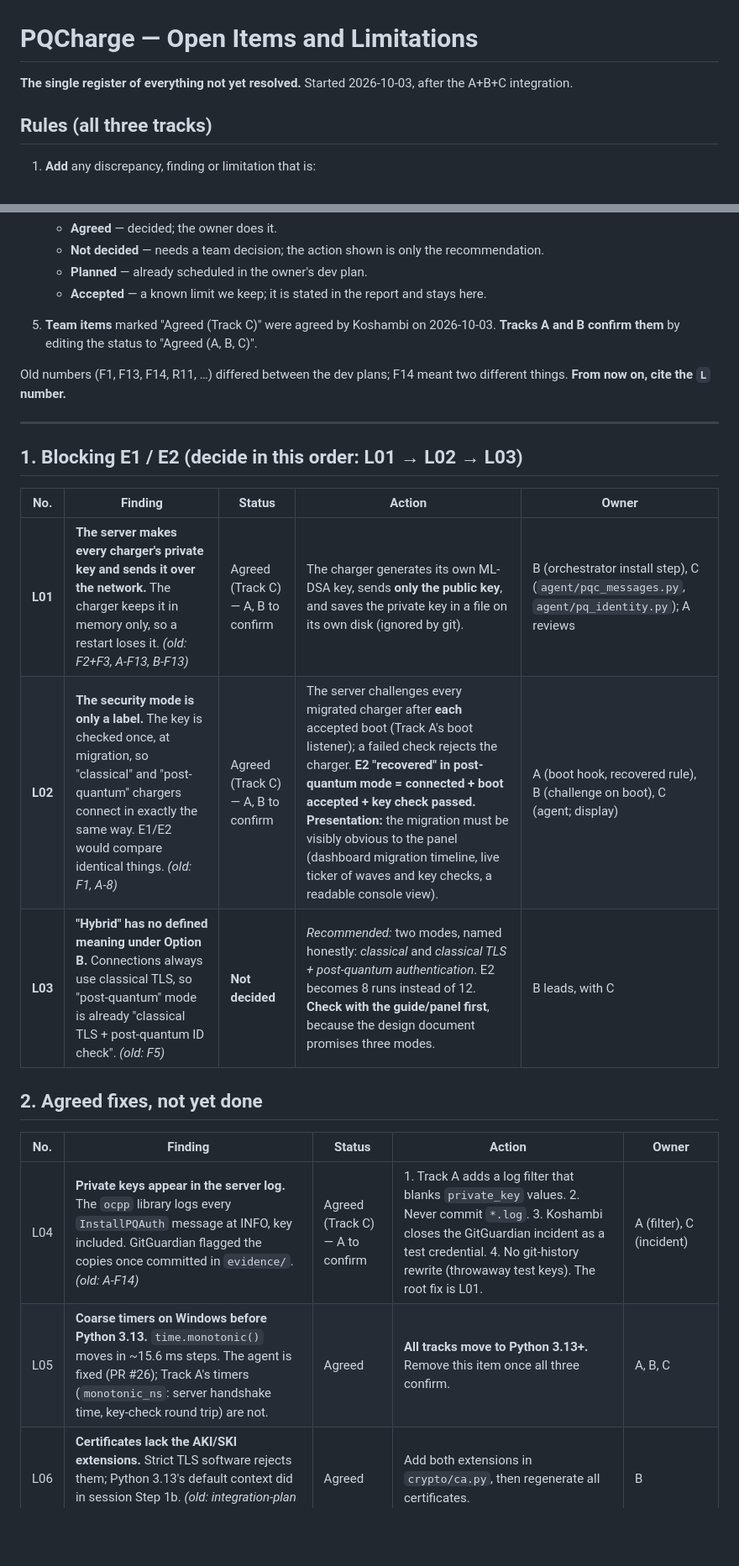
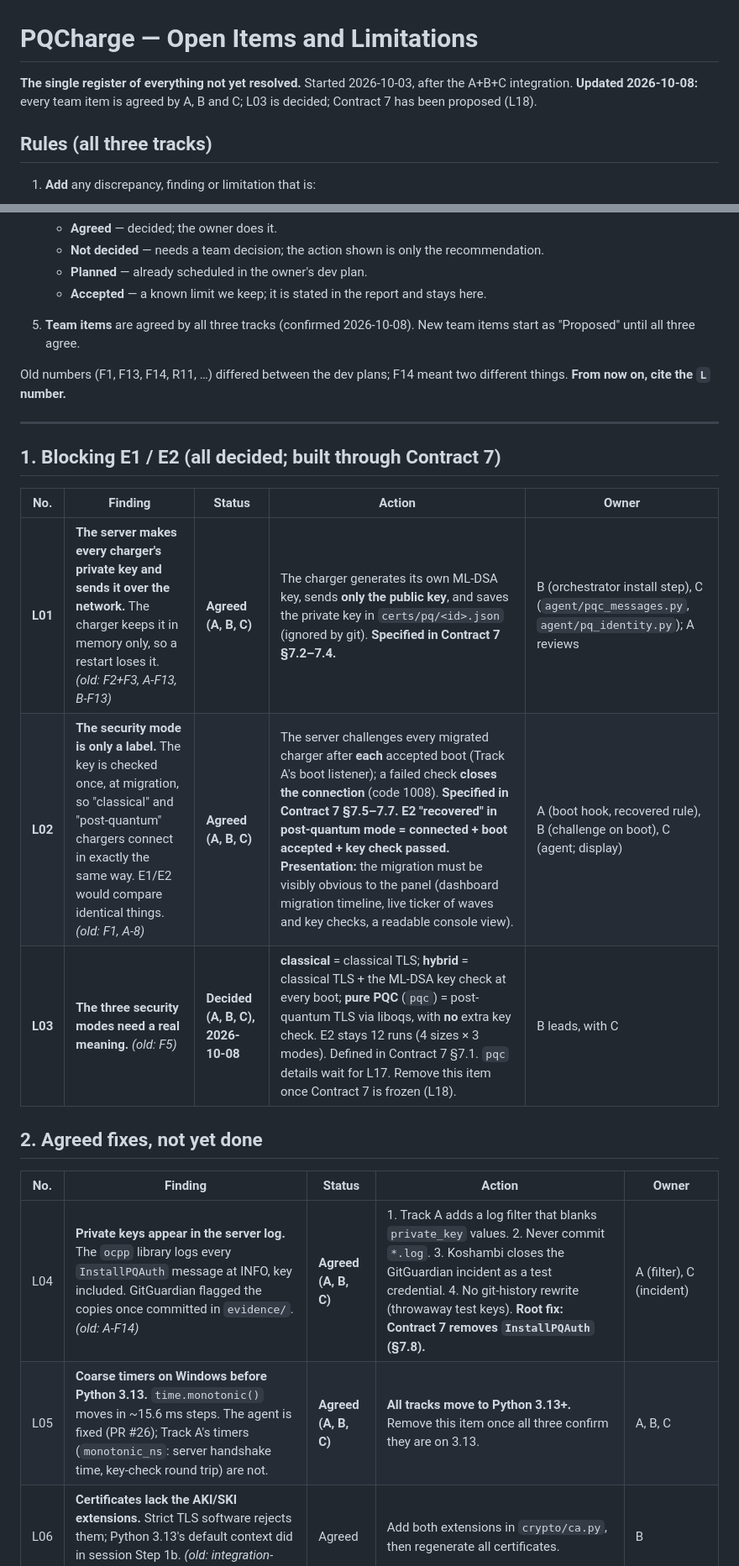
Before and after one commit to PJT1-VIT/PQCharge, a Markdown page: limitations.md, 2 parts joined by grey strips. Shown at 84% size. Rendered like a GitHub page; blank space fills up the shorter version.

Commit message:
limitations.md: all team items agreed, L03 decided, add L17-L19 (Contract 7 proposed)

```diff
--- a/limitations.md
+++ b/limitations.md
@@ -1,6 +1,6 @@
 # PQCharge — Open Items and Limitations
 
-**The single register of everything not yet resolved.** Started 2026-10-03, after the A+B+C integration.
+**The single register of everything not yet resolved.** Started 2026-10-03, after the A+B+C integration. **Updated 2026-10-08:** every team item is agreed by A, B and C; L03 is decided; Contract 7 has been proposed (L18).
 
 ## Rules (all three tracks)
 
@@ -18,26 +18,26 @@
    - **Not decided** — needs a team decision; the action shown is only the recommendation.
    - **Planned** — already scheduled in the owner's dev plan.
    - **Accepted** — a known limit we keep; it is stated in the report and stays here.
-5. **Team items** marked "Agreed (Track C)" were agreed by Koshambi on 2026-10-03. **Tracks A and B confirm them** by editing the status to "Agreed (A, B, C)".
+5. **Team items** are agreed by all three tracks (confirmed 2026-10-08). New team items start as "Proposed" until all three agree.
 
 Old numbers (F1, F13, F14, R11, …) differed between the dev plans; F14 meant two different things. **From now on, cite the `L` number.**
 
 ---
 
-## 1. Blocking E1 / E2 (decide in this order: L01 → L02 → L03)
+## 1. Blocking E1 / E2 (all decided; built through Contract 7)
 
 | No. | Finding | Status | Action | Owner |
 |---|---|---|---|---|
-| **L01** | **The server makes every charger's private key and sends it over the network.** The charger keeps it in memory only, so a restart loses it. *(old: F2+F3, A-F13, B-F13)* | Agreed (Track C) — A, B to confirm | The charger generates its own ML-DSA key, sends **only the public key**, and saves the private key in a file on its own disk (ignored by git). | B (orchestrator install step), C (`agent/pqc_messages.py`, `agent/pq_identity.py`); A reviews |
-| **L02** | **The security mode is only a label.** The key is checked once, at migration, so "classical" and "post-quantum" chargers connect in exactly the same way. E1/E2 would compare identical things. *(old: F1, A-8)* | Agreed (Track C) — A, B to confirm | The server challenges every migrated charger after **each** accepted boot (Track A's boot listener); a failed check rejects the charger. **E2 "recovered" in post-quantum mode = connected + boot accepted + key check passed.** **Presentation:** the migration must be visibly obvious to the panel (dashboard migration timeline, live ticker of waves and key checks, a readable console view). | A (boot hook, recovered rule), B (challenge on boot), C (agent; display) |
-| **L03** | **"Hybrid" has no defined meaning under Option B.** Connections always use classical TLS, so "post-quantum" mode is already "classical TLS + post-quantum ID check". *(old: F5)* | **Not decided** | *Recommended:* two modes, named honestly: *classical* and *classical TLS + post-quantum authentication*. E2 becomes 8 runs instead of 12. **Check with the guide/panel first**, because the design document promises three modes. | B leads, with C |
+| **L01** | **The server makes every charger's private key and sends it over the network.** The charger keeps it in memory only, so a restart loses it. *(old: F2+F3, A-F13, B-F13)* | **Agreed (A, B, C)** | The charger generates its own ML-DSA key, sends **only the public key**, and saves the private key in `certs/pq/<id>.json` (ignored by git). **Specified in Contract 7 §7.2–7.4.** | B (orchestrator install step), C (`agent/pqc_messages.py`, `agent/pq_identity.py`); A reviews |
+| **L02** | **The security mode is only a label.** The key is checked once, at migration, so "classical" and "post-quantum" chargers connect in exactly the same way. E1/E2 would compare identical things. *(old: F1, A-8)* | **Agreed (A, B, C)** | The server challenges every migrated charger after **each** accepted boot (Track A's boot listener); a failed check **closes the connection** (code 1008). **Specified in Contract 7 §7.5–7.7.** **E2 "recovered" in post-quantum mode = connected + boot accepted + key check passed.** **Presentation:** the migration must be visibly obvious to the panel (dashboard migration timeline, live ticker of waves and key checks, a readable console view). | A (boot hook, recovered rule), B (challenge on boot), C (agent; display) |
+| **L03** | **The three security modes need a real meaning.** *(old: F5)* | **Decided (A, B, C), 2026-10-08** | **classical** = classical TLS; **hybrid** = classical TLS + the ML-DSA key check at every boot; **pure PQC** (`pqc`) = post-quantum TLS via liboqs, with **no** extra key check. E2 stays 12 runs (4 sizes × 3 modes). Defined in Contract 7 §7.1. `pqc` details wait for L17. Remove this item once Contract 7 is frozen (L18). | B leads, with C |
 
 ## 2. Agreed fixes, not yet done
 
 | No. | Finding | Status | Action | Owner |
 |---|---|---|---|---|
-| L04 | **Private keys appear in the server log.** The `ocpp` library logs every `InstallPQAuth` message at INFO, key included. GitGuardian flagged the copies once committed in `evidence/`. *(old: A-F14)* | Agreed (Track C) — A to confirm | 1. Track A adds a log filter that blanks `private_key` values. 2. Never commit `*.log`. 3. Koshambi closes the GitGuardian incident as a test credential. 4. No git-history rewrite (throwaway test keys). The root fix is L01. | A (filter), C (incident) |
-| L05 | **Coarse timers on Windows before Python 3.13.** `time.monotonic()` moves in ~15.6 ms steps. The agent is fixed (PR #26); Track A's timers (`monotonic_ns`: server handshake time, key-check round trip) are not. | Agreed | **All tracks move to Python 3.13+.** Remove this item once all three confirm. | A, B, C |
+| L04 | **Private keys appear in the server log.** The `ocpp` library logs every `InstallPQAuth` message at INFO, key included. GitGuardian flagged the copies once committed in `evidence/`. *(old: A-F14)* | **Agreed (A, B, C)** | 1. Track A adds a log filter that blanks `private_key` values. 2. Never commit `*.log`. 3. Koshambi closes the GitGuardian incident as a test credential. 4. No git-history rewrite (throwaway test keys). **Root fix: Contract 7 removes `InstallPQAuth` (§7.8).** | A (filter), C (incident) |
+| L05 | **Coarse timers on Windows before Python 3.13.** `time.monotonic()` moves in ~15.6 ms steps. The agent is fixed (PR #26); Track A's timers (`monotonic_ns`: server handshake time, key-check round trip) are not. | **Agreed (A, B, C)** | **All tracks move to Python 3.13+.** Remove this item once all three confirm they are on 3.13. | A, B, C |
 | L06 | **Certificates lack the AKI/SKI extensions.** Strict TLS software rejects them; Python 3.13's default context did in session Step 1b. *(old: integration-plan F14)* | Agreed | Add both extensions in `crypto/ca.py`, then regenerate all certificates. | B |
 | L07 | **The identity check only warns by default.** | Agreed | Default `--tls-identity-check` to `enforce`. The agent already passed under `enforce` in session Step 1b. | A |
 | L09 | **E3 showed the rollback but not the halt.** The failing chargers were in the last wave. | Agreed | One extra E3 run with the refusers mid-fleet (for example CP0021–25): a new fleet profile, plus the load generator run twice with `--start-index`. | C runs; B (profile contents), A (fixture) |
```
Also changed, not shown: other parts of limitations.md (+11 -1 lines).
